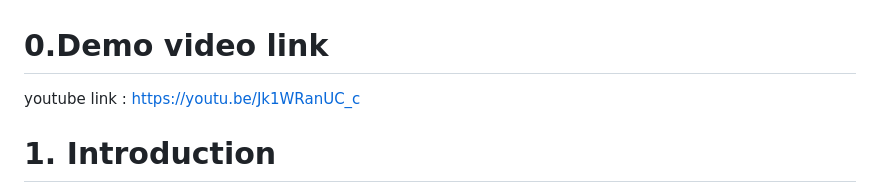
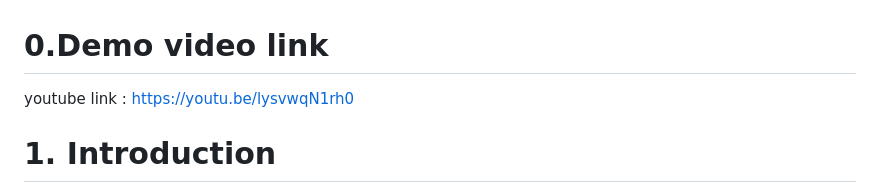
Before and after one commit to Remy-cloud/web-summative, a Markdown page: README.md, the part around the change. GitHub-like rendering.

```diff
--- a/README.md
+++ b/README.md
@@ -1,5 +1,5 @@
 # 0.Demo video link
-youtube link : https://youtu.be/Jk1WRanUC_c
+youtube link : https://youtu.be/lysvwqN1rh0
 # 1. **Introduction**
 
 The **Real-Time Currency Converter** is a highly valuable tool for society as it solves the problem of constantly fluctuating currency exchange rates. In a globalized world, businesses, travelers, and individuals need to quickly and accurately convert currencies for transactions, investments, or travel purposes. This application ensures that users have up-to-date exchange rates, helping them make informed financial decisions, reduce the risk of financial losses due to outdated data, and plan their spending more effectively.
```
